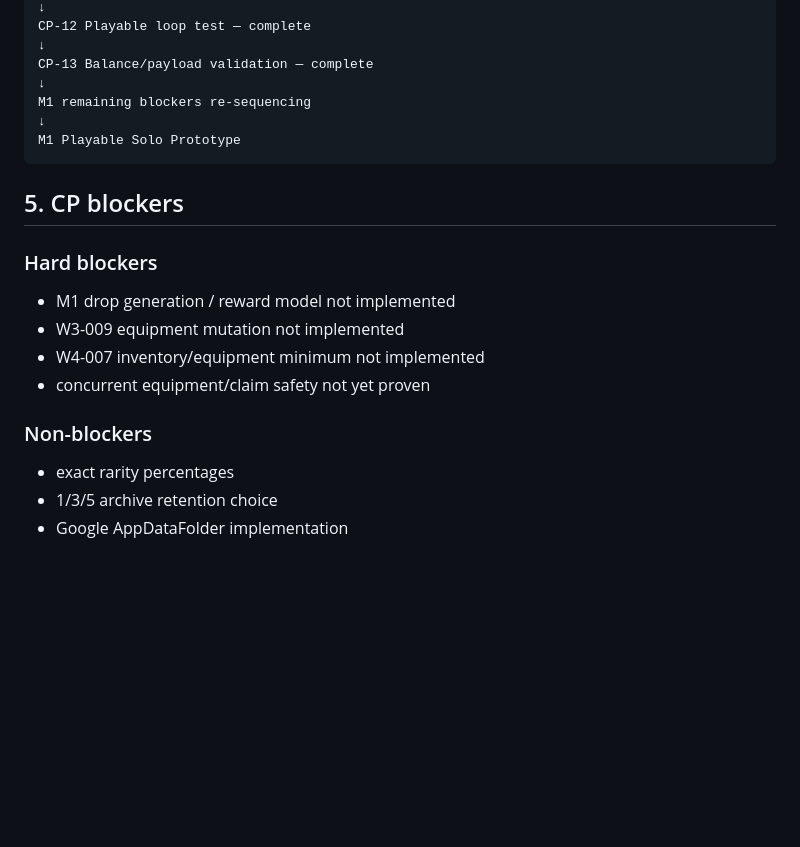
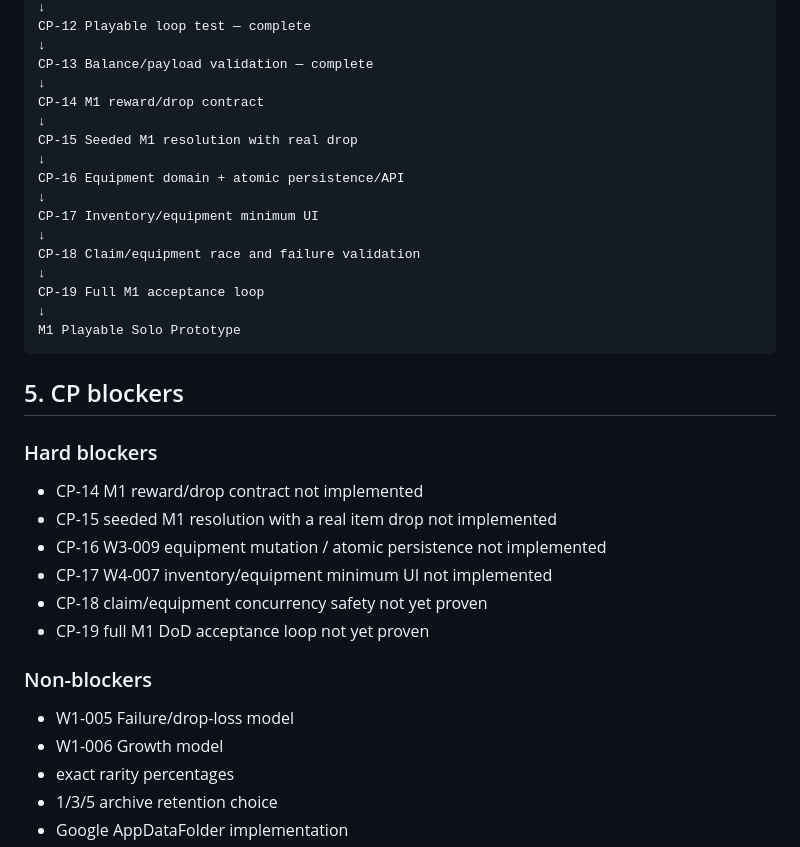
Before and after one commit to arnatoatadaink/wanderloom, a Markdown page: docs/wbs/WBS_CP_UPDATE_2026-09-18.md, the part around one of its changes. Rendered like a GitHub page; blank space fills up the shorter version.

Commit message:
docs: re-sequence M1 remaining critical path

````diff
--- a/docs/wbs/WBS_CP_UPDATE_2026-09-18.md
+++ b/docs/wbs/WBS_CP_UPDATE_2026-09-18.md
@@ -154,7 +154,17 @@ CP-12 Playable loop test — complete
 ↓
 CP-13 Balance/payload validation — complete
 ↓
-M1 remaining blockers re-sequencing
+CP-14 M1 reward/drop contract
+↓
+CP-15 Seeded M1 resolution with real drop
+↓
+CP-16 Equipment domain + atomic persistence/API
+↓
+CP-17 Inventory/equipment minimum UI
+↓
+CP-18 Claim/equipment race and failure validation
+↓
+CP-19 Full M1 acceptance loop
 ↓
 M1 Playable Solo Prototype
 ```
@@ -162,12 +172,16 @@ M1 Playable Solo Prototype
 ## 5. CP blockers
 
 ### Hard blockers
-- M1 drop generation / reward model not implemented
-- W3-009 equipment mutation not implemented
-- W4-007 inventory/equipment minimum not implemented
-- concurrent equipment/claim safety not yet proven
+- CP-14 M1 reward/drop contract not implemented
+- CP-15 seeded M1 resolution with a real item drop not implemented
+- CP-16 W3-009 equipment mutation / atomic persistence not implemented
+- CP-17 W4-007 inventory/equipment minimum UI not implemented
+- CP-18 claim/equipment concurrency safety not yet proven
+- CP-19 full M1 DoD acceptance loop not yet proven
 
 ### Non-blockers
+- W1-005 Failure/drop-loss model
+- W1-006 Growth model
 - exact rarity percentages
 - 1/3/5 archive retention choice
 - Google AppDataFolder implementation
````
Also changed, not shown: other parts of docs/wbs/WBS_CP_UPDATE_2026-09-18.md (+1 -1 lines).
